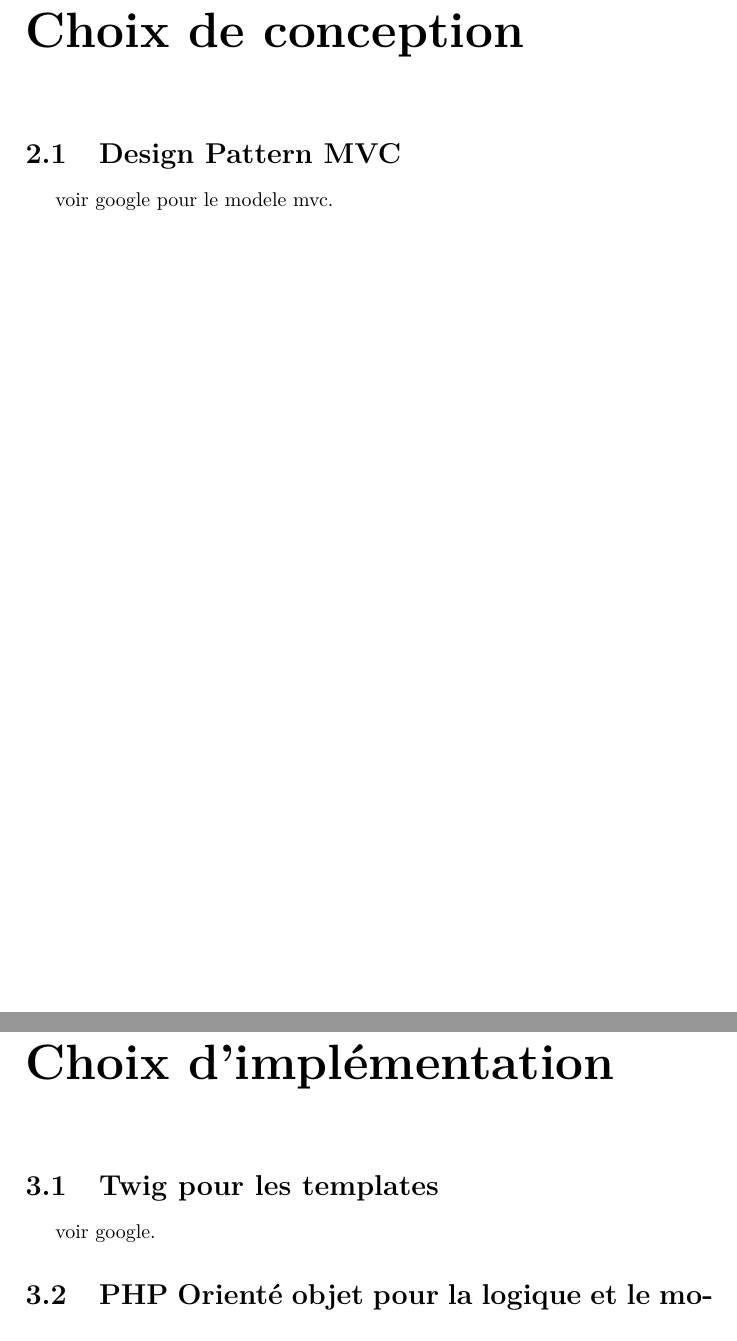
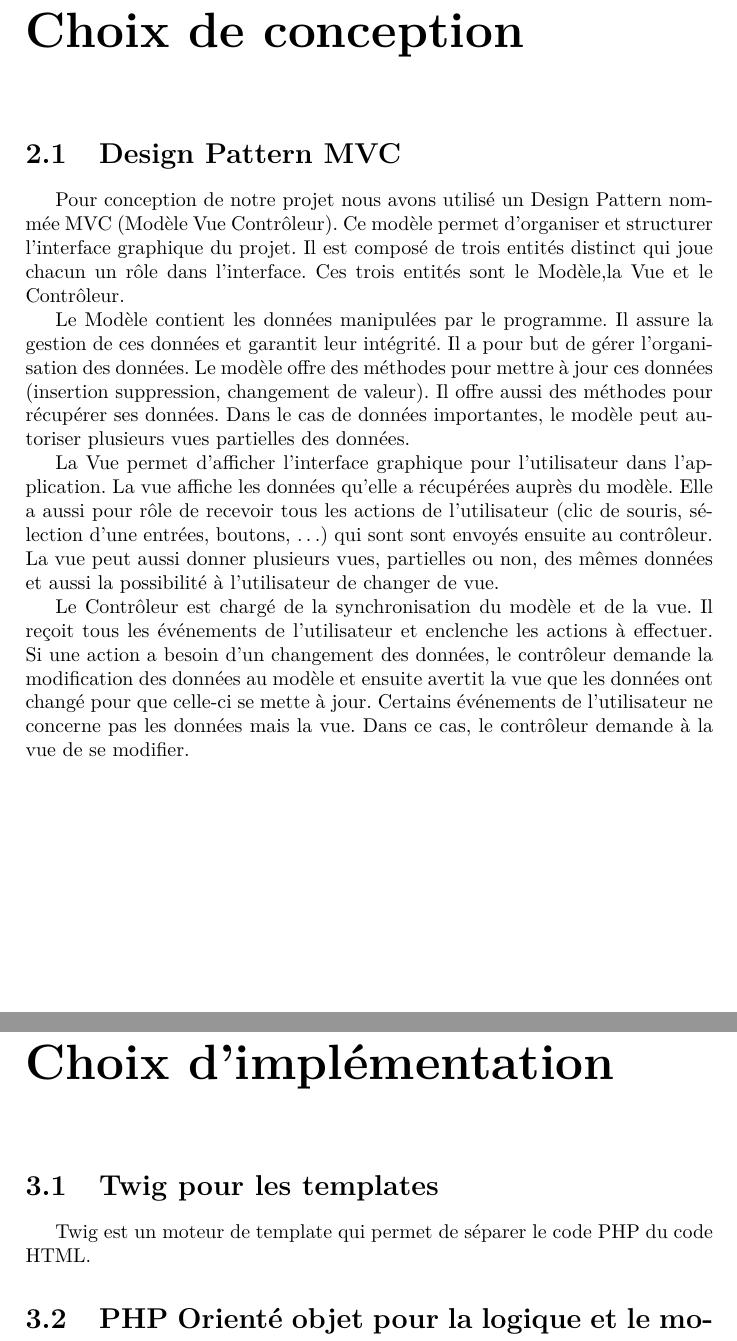
Before and after one commit to MayasHaddad/rapport-xpi, a LaTeX document (rapport_xpi_projet.tex): two parts of pages 4 and 5 of 7, joined at a grey line, cut so that both start at the same text. Compiled offline with pdfLaTeX.

Commit message:
added more sections

```diff
--- a/rapport_xpi_projet.tex
+++ b/rapport_xpi_projet.tex
@@ -49,13 +49,28 @@ Voir le \href{https://www.lri.fr/~kn/files/projet_xpi_2013.pdf}{cahier des charg
 
 \section{Design Pattern MVC}
 
-voir google pour le modele mvc.
+Pour conception de notre projet nous avons utilisé un Design Pattern nommée MVC (Modèle Vue Contrôleur). Ce modèle permet d'organiser et structurer l'interface graphique du projet.
+Il est composé de trois entités distinct qui joue chacun un rôle dans l'interface.
+Ces trois entités sont le Modèle,la Vue et le Contrôleur.
+
+Le Modèle contient les données manipulées par le programme. Il assure la gestion de ces données et garantit leur intégrité. Il a pour but de gérer l'organisation des données.
+Le modèle offre des méthodes pour mettre à jour ces données (insertion suppression, changement de valeur). Il offre aussi des méthodes pour récupérer ses données. Dans le cas de données importantes, le modèle peut autoriser plusieurs vues partielles des données.
+
+La Vue permet d'afficher l'interface graphique pour l'utilisateur dans l'application.
+La vue affiche les données qu'elle a récupérées auprès du modèle. Elle a aussi pour rôle de recevoir tous les actions de l'utilisateur (clic de souris, sélection d'une entrées, boutons, …) qui sont sont envoyés ensuite au contrôleur.
+La vue peut aussi donner plusieurs vues, partielles ou non, des mêmes données et aussi la possibilité à l'utilisateur de changer de vue.
+
+
+Le Contrôleur est chargé de la synchronisation du modèle et de la vue. Il reçoit tous les événements de l'utilisateur et enclenche les actions à effectuer. Si une action a besoin d'un changement des données, le contrôleur demande la modification des données au modèle et ensuite avertit la vue que les données ont changé pour que celle-ci se mette à jour. Certains événements de l'utilisateur ne concerne pas les données mais la vue. Dans ce cas, le contrôleur demande à la vue de se modifier.
+
+
 
 \chapter{Choix d'implémentation}
 
 \section{Twig pour les templates }
 
-voir google.
+Twig est un moteur de template qui permet de séparer le code PHP du code HTML.
+
 
 \section{PHP Orienté objet pour la logique et le modèle}
 
```
Also changed, not shown: rapport_xpi_projet.tex (11 more changed lines).
